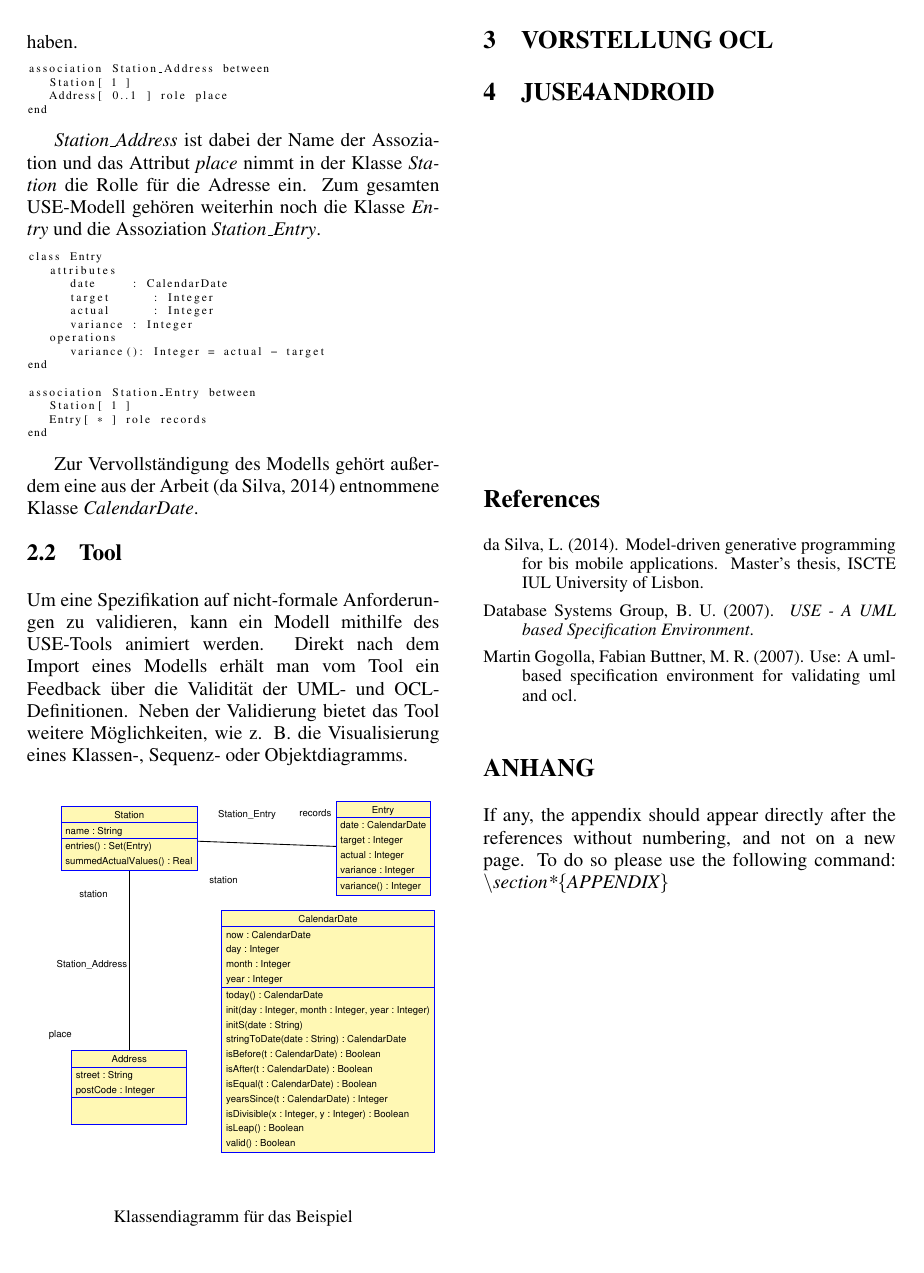
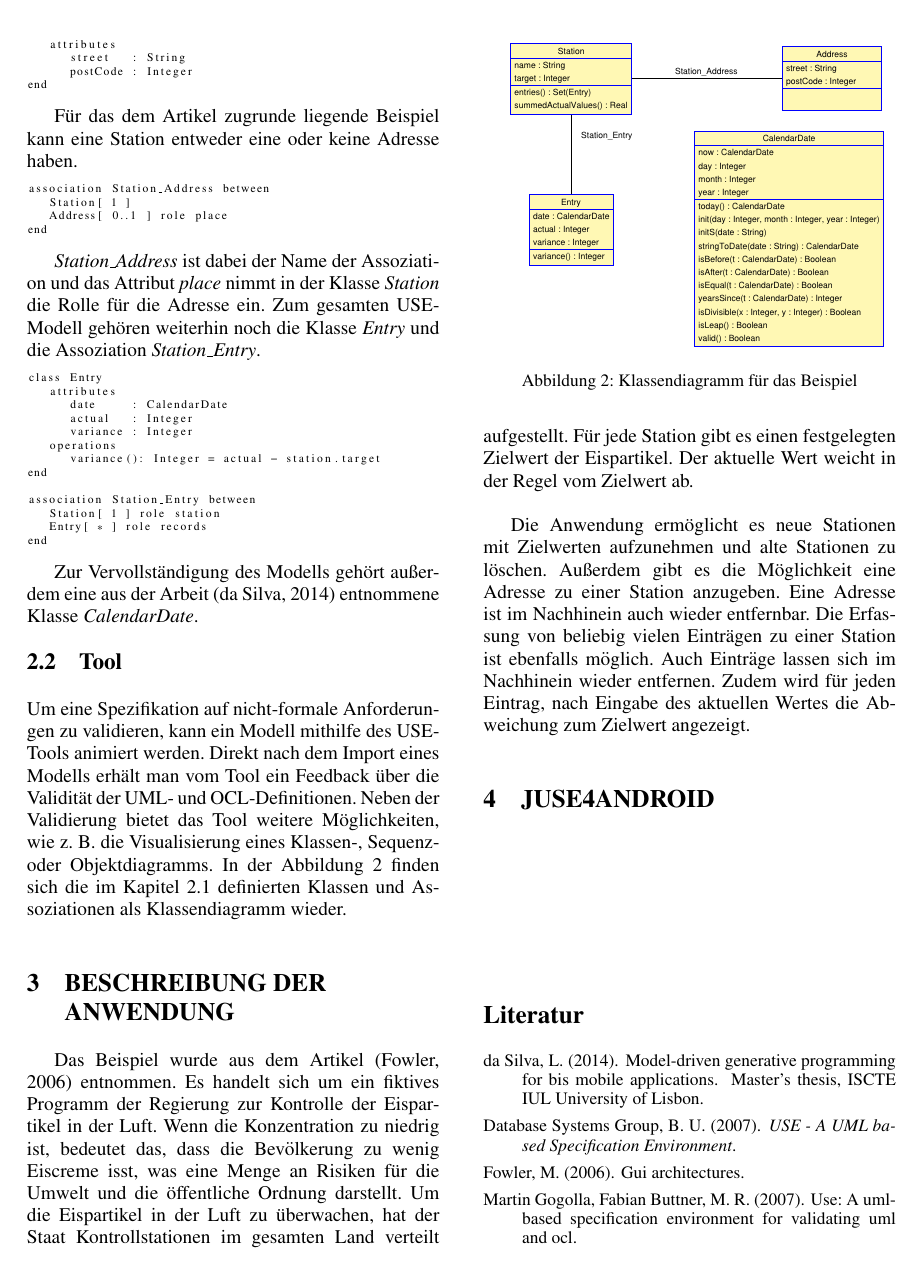
Before and after one commit to krebsf/ModellgetriebeneSoftwareEntwicklung, a LaTeX document (Dokumentation/ModellgetriebeneSWEntwicklungJUSE4Android.tex): page 2 of 2 before the commit and page 2 of 3 after it. Compiled offline with pdfLaTeX.

Commit message:
some lines to the article

```diff
--- a/Dokumentation/ModellgetriebeneSWEntwicklungJUSE4Android.tex
+++ b/Dokumentation/ModellgetriebeneSWEntwicklungJUSE4Android.tex
@@ -14,7 +14,7 @@
 \usepackage[small]{caption}
 \usepackage{epstopdf}
 \usepackage[utf8]{inputenc}
-\usepackage[ngerman,english]{babel}
+\usepackage[ngerman]{babel}
 \usepackage{listings}
 
 \lstdefinestyle{myCustomUseStyle}{
@@ -103,15 +106,14 @@ end
 class Entry
 	attributes
 		date		: CalendarDate
-		target		: Integer
-		actual		: Integer
+		actual	: Integer
 		variance	: Integer
 	operations
-		variance(): Integer = actual - target
+		variance(): Integer = actual - station.target
 end
 
 association Station_Entry between
-	Station[ 1 ]
+	Station[ 1 ] role station
 	Entry[ * ] role records
 end
 \end{lstlisting}
@@ -120,15 +122,20 @@ Zur Vervollständigung des Modells gehört außerdem eine aus der Arbeit \cite{S
 
 \subsection{Tool}
 
-Um eine Spezifikation auf nicht-formale Anforderungen zu validieren, kann ein Modell mithilfe des USE-Tools animiert werden. Direkt nach dem Import eines Modells erhält man vom Tool ein Feedback über die Validität der UML- und OCL-Definitionen. Neben der Validierung bietet das Tool weitere Möglichkeiten, wie z. B. die Visualisierung eines Klassen-, Sequenz- oder Objektdiagramms.
+Um eine Spezifikation auf nicht-formale Anforderungen zu validieren, kann ein Modell mithilfe des USE-Tools animiert werden. Direkt nach dem Import eines Modells erhält man vom Tool ein Feedback über die Validität der UML- und OCL-Definitionen. Neben der Validierung bietet das Tool weitere Möglichkeiten, wie z. B. die Visualisierung eines Klassen-, Sequenz- oder Objektdiagramms. In der Abbildung~\ref{fig:Grafik2} finden sich die im Kapitel~\ref{ssec:specification} definierten Klassen und Assoziationen als Klassendiagramm wieder.
 
 \begin{figure}[!h]
-	\includegraphics[scale=.45]{pics/USE_class_diagramm.pdf}
-	\captionsetup{labelformat=empty}
+	\includegraphics[scale=.4]{pics/USE_class_diagramm.pdf}
 	\caption{Klassendiagramm für das Beispiel}
+	\label{fig:Grafik2}
 \end{figure}
 
-\section{\uppercase{Vorstellung OCL}}
+\section{\uppercase{Beschreibung der Anwendung}}
+
+Das Beispiel wurde aus dem Artikel \cite{Gui06} entnommen. Es handelt sich um ein fiktives Programm der Regierung zur Kontrolle der Eispartikel in der Luft. Wenn die Konzentration zu niedrig ist, bedeutet das, dass die Bevölkerung zu wenig Eiscreme isst, was eine Menge an Risiken für die Umwelt und die öffentliche Ordnung darstellt. Um die Eispartikel in der Luft zu überwachen, hat der Staat Kontrollstationen im gesamten Land verteilt aufgestellt. Für jede Station gibt es einen festgelegten Zielwert der Eispartikel. Der aktuelle Wert weicht in der Regel vom Zielwert ab.
+\\
+
+Die Anwendung ermöglicht es neue Stationen mit Zielwerten aufzunehmen und alte Stationen zu löschen. Außerdem gibt es die Möglichkeit eine Adresse zu einer Station anzugeben. Eine Adresse ist im Nachhinein auch wieder entfernbar. Die Erfassung von beliebig vielen Einträgen zu einer Station ist ebenfalls möglich. Auch Einträge lassen sich im Nachhinein wieder entfernen. Zudem wird für jeden Eintrag, nach Eingabe des aktuellen Wertes die Abweichung zum Zielwert angezeigt.
 
 \section{\uppercase{JUSE4Android}}
 
```
Also changed, not shown: Dokumentation/bib/literature.bib (+14 -2 lines), Dokumentation/ModellgetriebeneSWEntwicklungJUSE4Android.bbl, Dokumentation/ModellgetriebeneSWEntwicklungJUSE4Android.pdf, Dokumentation/pics/USE_class_diagramm.pdf, Dokumentation/ModellgetriebeneSWEntwicklungJUSE4Android.tex (11 more changed lines), 6 other files.
